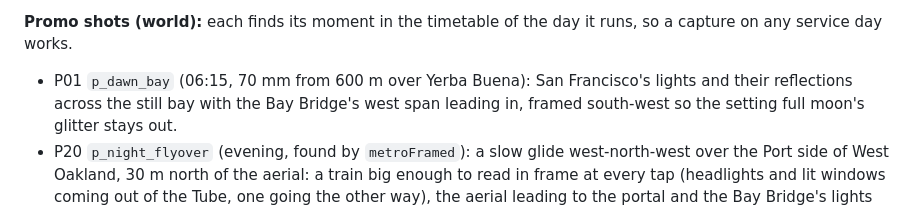
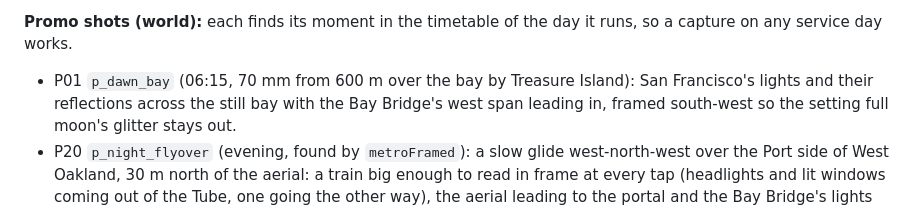
Before and after one commit to scottylabs-labrador/bayline, a Markdown page: notes/bart/world.md, the part around the change. Drawn GitHub-style.

Commit message:
world: notes wording (P01 position)
Co-Authored-By: Claude Opus 5.5 (1M context) <noreply@anthropic.com>
Claude-Session: https://claude.ai/code/session_01R1nKudeV9L3TUCtxsMCPg9

```diff
--- a/notes/bart/world.md
+++ b/notes/bart/world.md
@@ -39,7 +39,7 @@ BART line; ground that meets the BART structures; world quality in the East Bay;
 7. Housekeeping once Velroi has everything: delete the staging folders (`data/raw/tiles/sr_l8_stage` 470 MB, `fix_*`).
 
 **Promo shots (world):** each finds its moment in the timetable of the day it runs, so a capture on any service day works.
-- P01 `p_dawn_bay` (06:15, 70 mm from 600 m over Yerba Buena): San Francisco's lights and their reflections across the
+- P01 `p_dawn_bay` (06:15, 70 mm from 600 m over the bay by Treasure Island): San Francisco's lights and their reflections across the
   still bay with the Bay Bridge's west span leading in, framed south-west so the setting full moon's glitter stays out.
 - P20 `p_night_flyover` (evening, found by `metroFramed`): a slow glide west-north-west over the Port side of West Oakland,
   30 m north of the aerial: a train big enough to read in frame at every tap (headlights and lit windows coming out of
```
